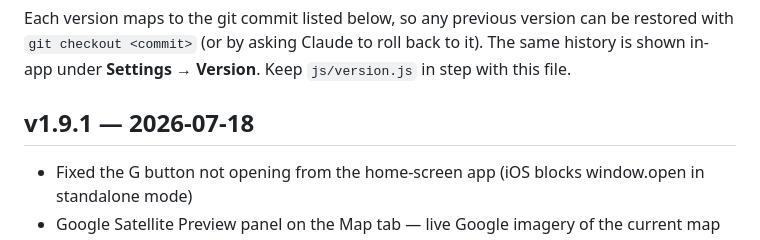
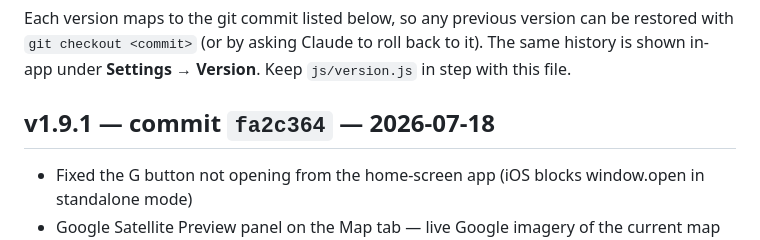
Before and after one commit to PedroACL-GIt/ACL-monitoring-site, a Markdown page: CHANGELOG.md, the part around the change. Rendered like a GitHub page.

Commit message:
Record v1.9.1 commit hash in changelog
Co-Authored-By: Claude Fable 5 <noreply@anthropic.com>
Claude-Session: https://claude.ai/code/session_01WH63mdrBM2eGYbpJECmQZe

```diff
--- a/CHANGELOG.md
+++ b/CHANGELOG.md
@@ -5,7 +5,7 @@ can be restored with `git checkout <commit>` (or by asking Claude to roll
 back to it). The same history is shown in-app under **Settings → Version**.
 Keep `js/version.js` in step with this file.
 
-## v1.9.1 — 2026-07-18
+## v1.9.1 — commit `fa2c364` — 2026-07-18
 - Fixed the G button not opening from the home-screen app (iOS blocks
   window.open in standalone mode)
 - Google Satellite Preview panel on the Map tab — live Google imagery of the
```
